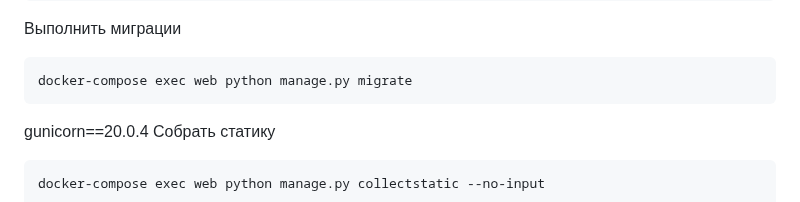
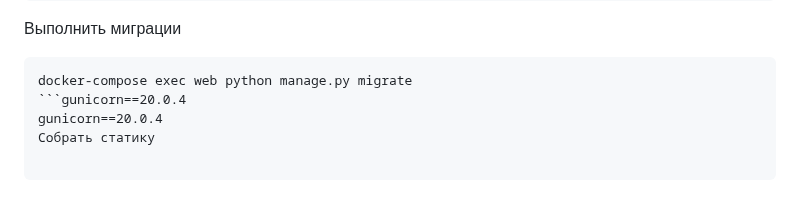
Before and after one commit to sugonus/infra_sp2, a Markdown page: README.md, the part around one of its changes. Drawn GitHub-style.

````diff
--- a/README.md
+++ b/README.md
@@ -35,7 +35,7 @@ sudo docker-compose up
 Выполнить миграции
 ```
 docker-compose exec web python manage.py migrate
-```
+```gunicorn==20.0.4
 gunicorn==20.0.4
 Собрать статику
 
````
Also changed, not shown: other parts of README.md (+2 -2 lines).
